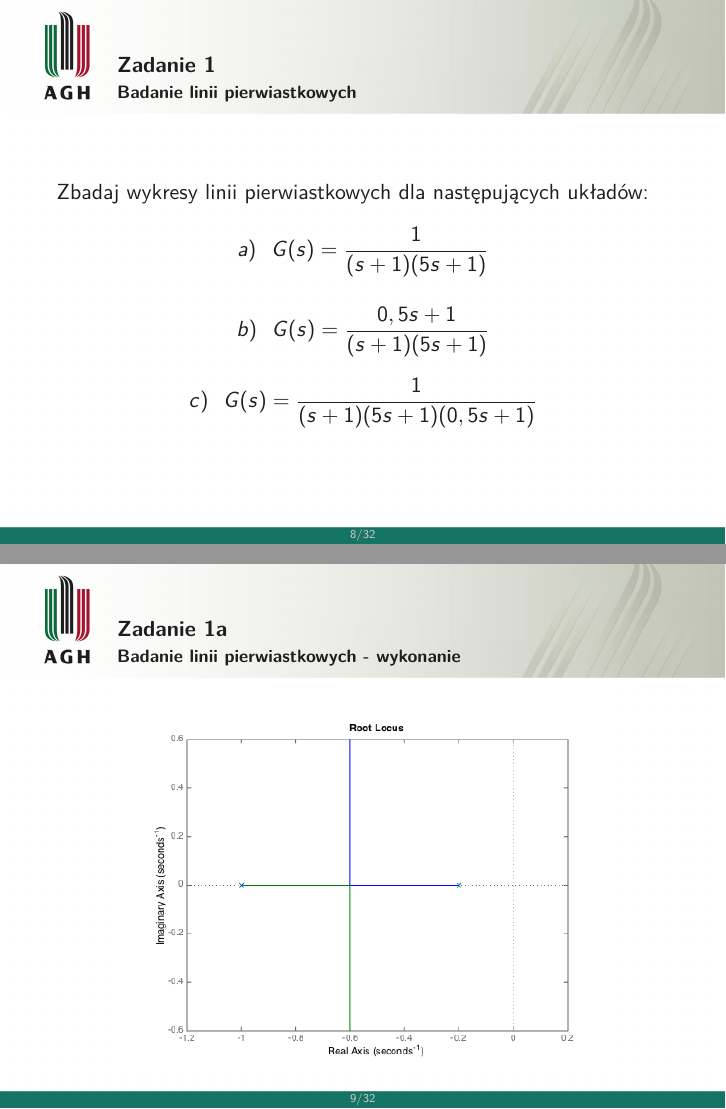
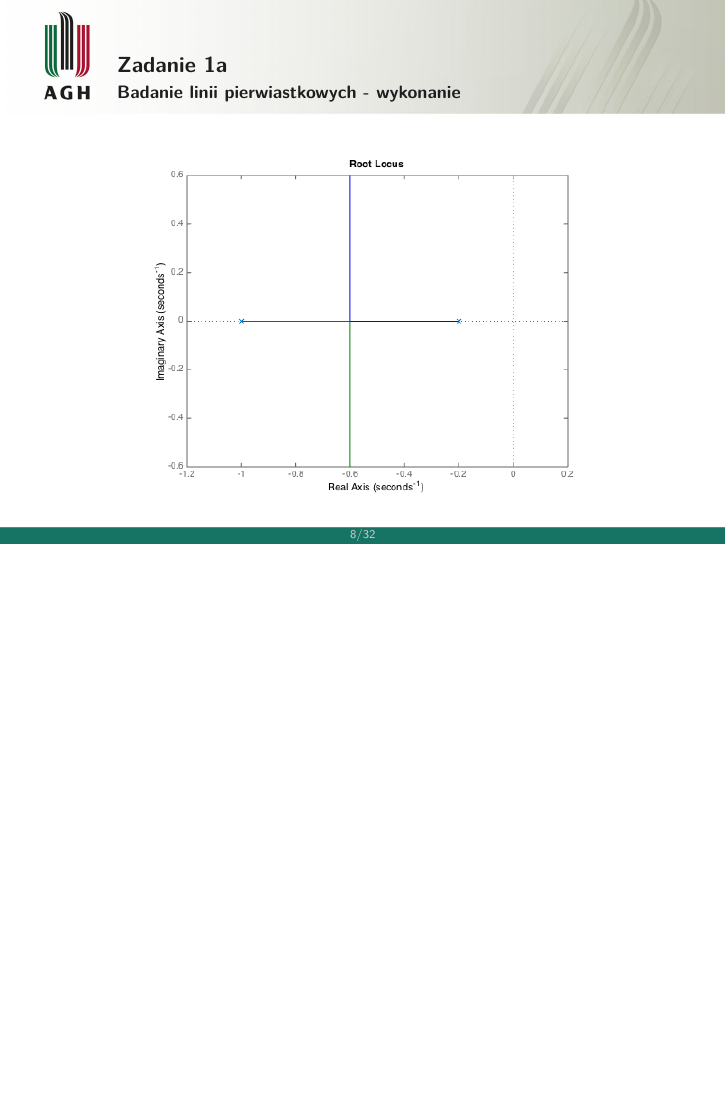
Before and after one commit to AGH-Kucharski-Zablotny/Podstawy-Automatyki, LaTeX slides (prezentacja-piotr/examplepl.tex): pages 8 and 9 of 32 before the commit and page 8 of 31 after it, the two joined at a grey line, the shorter picture padded with empty space. The pictures show the PDF file prezentacja-piotr/examplepl.pdf that the author committed with the source.

Commit message:
Dodaje zad1

```diff
--- a/prezentacja-piotr/examplepl.tex
+++ b/prezentacja-piotr/examplepl.tex
@@ -142,21 +142,6 @@ rlocus(sys);
 
 \end{lstlisting}
 
-\end{frame}
-
-\begin{frame}\frametitle{Zadanie 1}\framesubtitle{Badanie linii pierwiastkowych}
-	Zbadaj wykresy linii pierwiastkowych dla następujących układów:
-	\[
-	a) ~~ G(s) = \frac{1}{(s+1)(5s+1)}
-	\]
-
-	\[
-	b) ~~ G(s) = \frac{0,5s + 1}{(s+1)(5s+1)}
-	\]
-
-	\[
-	c) ~~ G(s) = \frac{1}{(s+1)(5s+1)(0,5s + 1)}
-	\]
 \end{frame}
 
 \begin{frame}\frametitle{Zadanie 1a}\framesubtitle{Badanie linii pierwiastkowych - wykonanie}
```
Also changed, not shown: prezentacja-piotr/examplepl.pdf.
